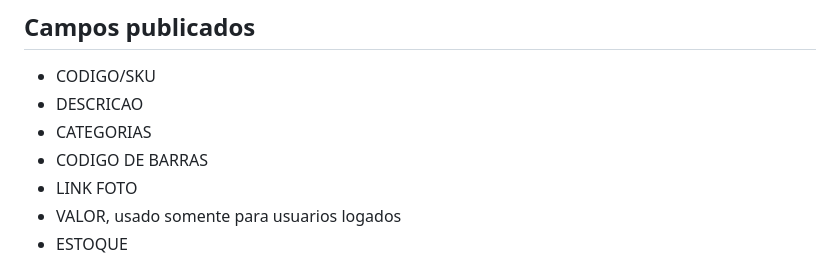
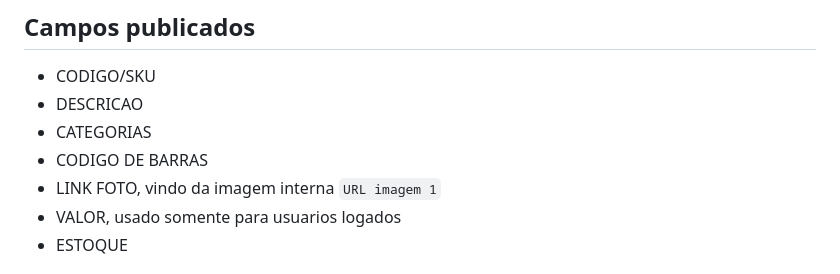
Before and after one commit to limpmixpitanga/CatalogoOnlineLimpMixV2, a Markdown page: README.md, the part around the change. Drawn GitHub-style.

Commit message:
Executa sincronizacao Olist Tiny - documenta URL imagem 1

```diff
--- a/README.md
+++ b/README.md
@@ -30,7 +30,7 @@ https://limpmixpitanga.github.io/CatalogoOnlineLimpMixV2/
 - DESCRICAO
 - CATEGORIAS
 - CODIGO DE BARRAS
-- LINK FOTO
+- LINK FOTO, vindo da imagem interna `URL imagem 1`
 - VALOR, usado somente para usuarios logados
 - ESTOQUE
 
```
